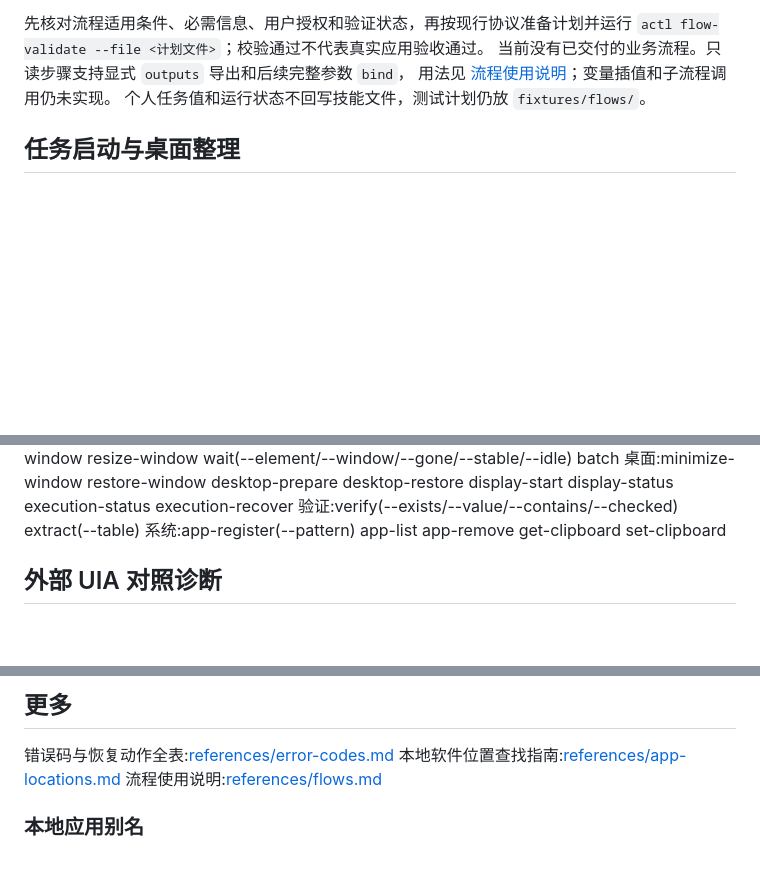
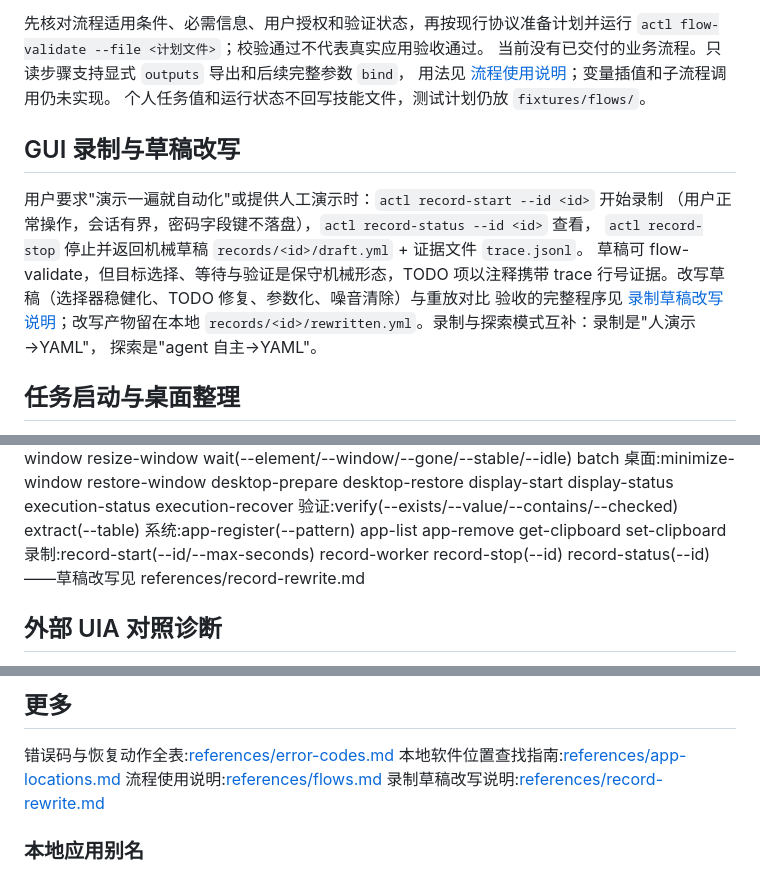
Before and after one commit to gqy20/actl, a Markdown page: skills/actl/SKILL.md, 3 parts joined by grey strips. GitHub-like rendering; blank space fills up the shorter version.

Commit message:
docs(skill): recording rewrite-pass guidance (R3)
The agent-side half of the recording system (docs/79 §6): the
mechanical draft is raw material; the rewrite pass turns "runnable"
into "reusable and robust" — implemented as skill guidance, not
engine code (no LLM in the CLI).

- skills/actl/references/record-rewrite.md: the full procedure —
  read TODO comments first (each carries a trace line number;
  point-reads the trace, never the whole file), per-class TODO
  repair (unresolved clicks re-locate from live observation, never
  guesses; terminator keys get a semantic verify; IME sequences get
  a live value read or human-provided text via type --paste;
  password fields keep a placeholder and the secret never enters any
  artifact), selector robustness (id > name, same ladder as packs),
  noise removal (merge mistake-then-undo sequences), literal-value
  parameterization into inputs, sensitive steps gain pause_before.
- Replay-comparison acceptance: equivalent initial state, one
  flow-run of the draft as baseline and one of the rewrite, compare
  step-verified counts — pass = rewrite >= baseline. Replay performs
  real writes; the authorization/pause/stop semantics of ordinary
  flows apply.
- Conventions: rewritten drafts stay local at
  records/<id>/rewritten.yml (personal task values never enter the
  skill tree); route promotion into app packs follows PACKS.md
  (human review migrates unverified -> verified).
- SKILL.md gains the "GUI 录制与草稿改写" routing section, the four
  record-* commands in the quick reference, and the reference link.

First live exercise awaits the real-machine hook acceptance round.

```diff
--- a/skills/actl/SKILL.md
+++ b/skills/actl/SKILL.md
@@ -25,6 +25,17 @@ actl 是统一技能入口。收到包含多步决策或跨应用操作的任务
 当前没有已交付的业务流程。只读步骤支持显式 `outputs` 导出和后续完整参数 `bind`，
 用法见 [流程使用说明](references/flows.md)；变量插值和子流程调用仍未实现。
 个人任务值和运行状态不回写技能文件，测试计划仍放 `fixtures/flows/`。
+
+## GUI 录制与草稿改写
+
+用户要求"演示一遍就自动化"或提供人工演示时：`actl record-start --id <id>` 开始录制
+（用户正常操作，会话有界，密码字段键不落盘），`actl record-status --id <id>` 查看，
+`actl record-stop` 停止并返回机械草稿 `records/<id>/draft.yml` + 证据文件 `trace.jsonl`。
+草稿可 flow-validate，但目标选择、等待与验证是保守机械形态，TODO 项以注释携带
+trace 行号证据。改写草稿（选择器稳健化、TODO 修复、参数化、噪音清除）与重放对比
+验收的完整程序见 [录制草稿改写说明](references/record-rewrite.md)；改写产物留在本地
+`records/<id>/rewritten.yml`。录制与探索模式互补：录制是"人演示→YAML"，
+探索是"agent 自主→YAML"。
 
 ## 任务启动与桌面整理
 
@@ -105,6 +116,7 @@ actl verify --value <target> "<期望>" --app <app> # 确认:立即断言
 桌面:minimize-window restore-window desktop-prepare desktop-restore display-start display-status execution-status execution-recover
 验证:verify(--exists/--value/--contains/--checked) extract(--table)
 系统:app-register(--pattern) app-list app-remove get-clipboard set-clipboard
+录制:record-start(--id/--max-seconds) record-worker record-stop(--id) record-status(--id)——草稿改写见 references/record-rewrite.md
 
 ## 外部 UIA 对照诊断
 
@@ -279,6 +291,7 @@ collector 检索到结论 → actl 实时发消息回应。
 错误码与恢复动作全表:[references/error-codes.md](references/error-codes.md)
 本地软件位置查找指南:[references/app-locations.md](references/app-locations.md)
 流程使用说明:[references/flows.md](references/flows.md)
+录制草稿改写说明:[references/record-rewrite.md](references/record-rewrite.md)
 
 ### 本地应用别名
 
```
Also changed, not shown: CHANGELOG.md (+1 -0 lines), 1 other file.
